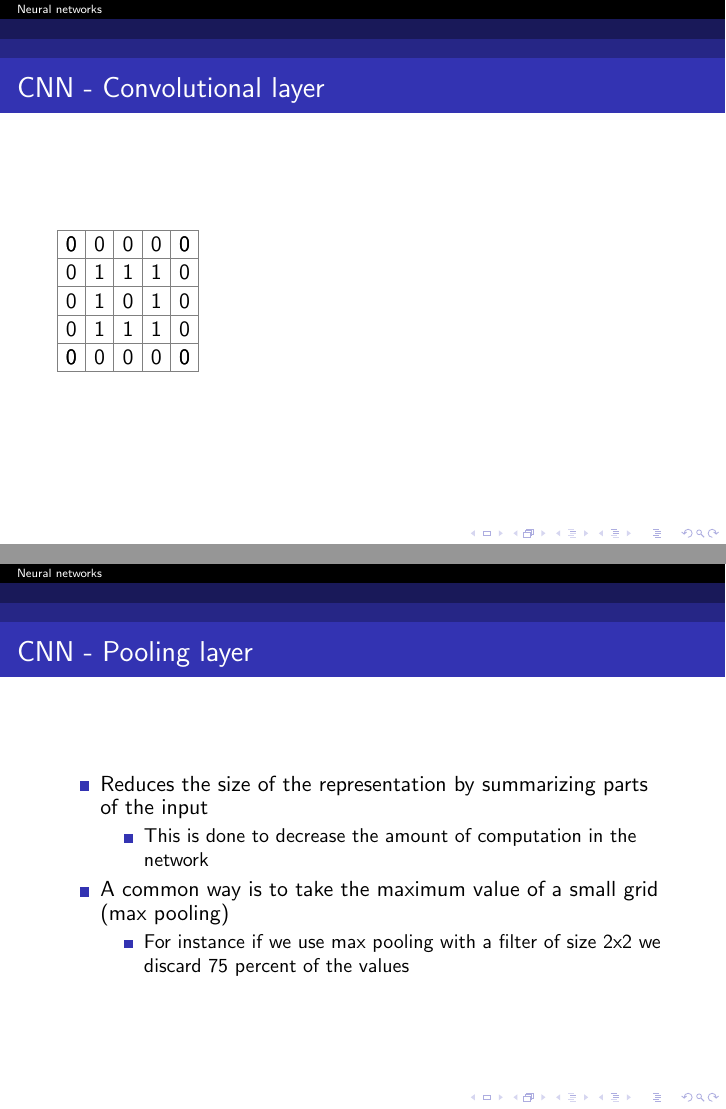
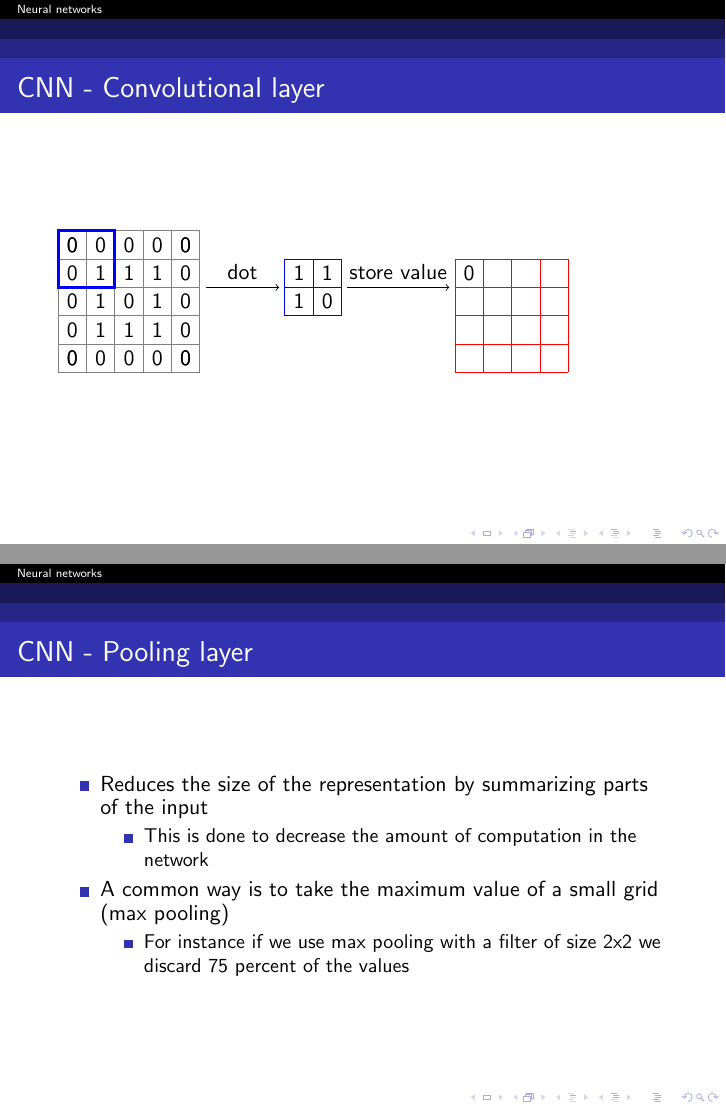
Before and after one commit to ousou/neural-net-slides, LaTeX slides (neural_net_slides.tex): pages 34 and 39 of 56, joined at a grey line. Compiled offline with pdfLaTeX.

Commit message:
First version of animation for conv layer

```diff
--- a/neural_net_slides.tex
+++ b/neural_net_slides.tex
@@ -259,6 +259,20 @@
 	\node at (-0.25,0.25) {1};
     \node at (0.75, 0.25) {1};
 	\node at (0.25,0.25) {0};
+
+\draw[step=0.5cm,color=blue, line width=0.5mm] (-1,0.5) rectangle (0,1.5);
+
+   \path[->] (1.6,0.5) edge node[above] {dot} (2.9,0.5);
+
+\draw[step=0.5cm,color=blue] (3-0.001,-0.001) grid (4,1);
+	\node at (3.75,0.25) {0};
+	\node at (3.75,0.75) {1};
+	\node at (3.25,0.25) {1};
+	\node at (3.25,0.75) {1};
+
+	\path[->] (4.1,0.5) edge node[above] {store value}(5.9,0.5);
+\draw[step=0.5cm,color=red] (6-0.001,-1-0.001) grid (8,1);
+\node at (6.25,0.75) {0};
 \end{tikzpicture}
 
   \end{frame}
```
Also changed, not shown: neural_net_slides.pdf, 2 other files.
